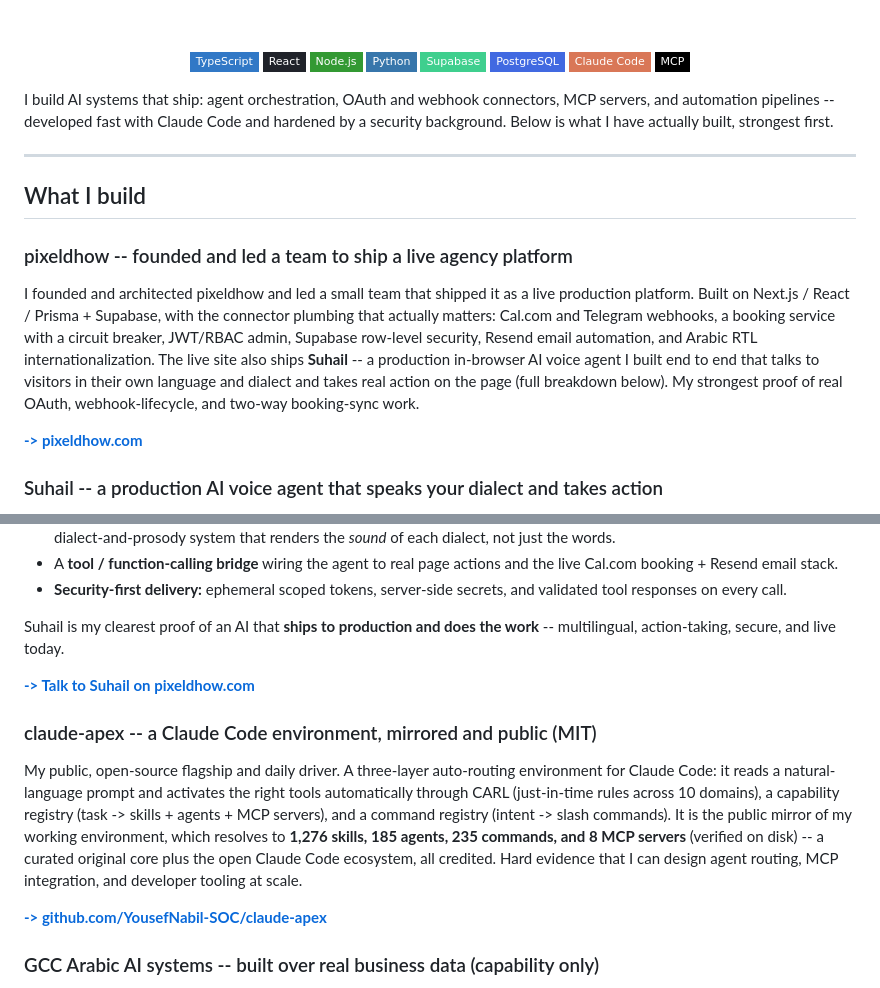
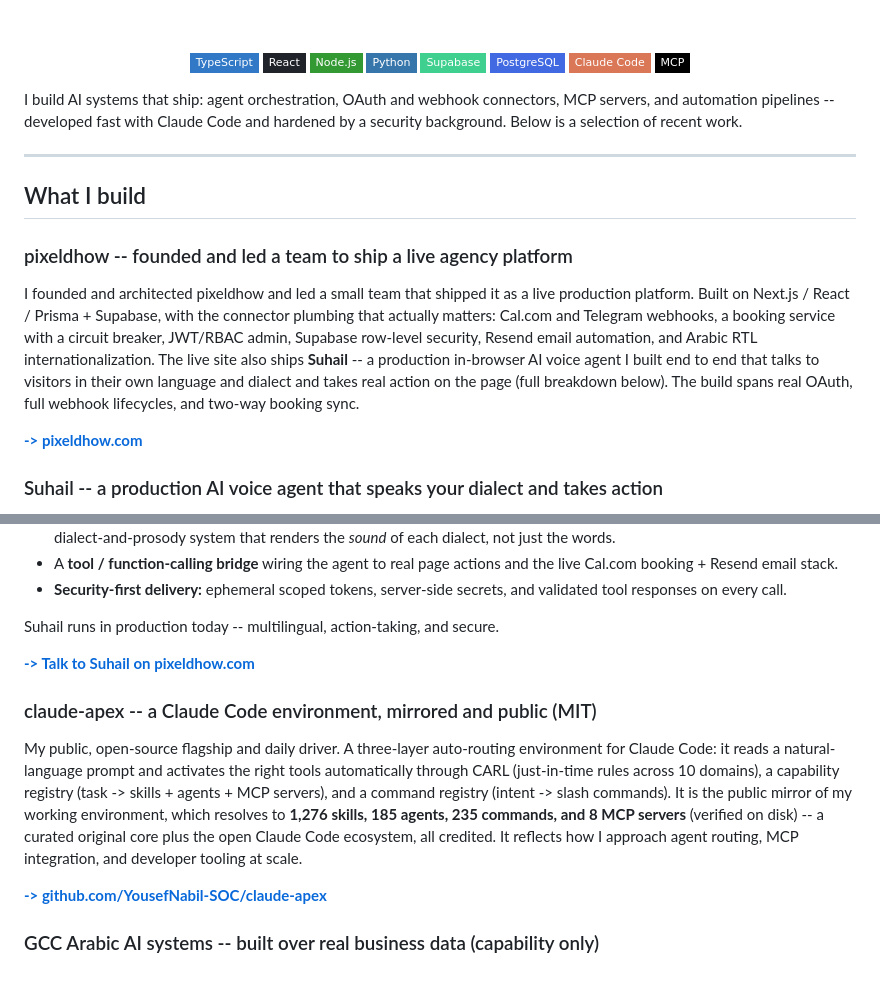
Before and after one commit to YousefNabil-SOC/YousefNabil-SOC, a Markdown page: README.md, 2 parts joined by grey strips. GitHub-like rendering; badges without logos.

Commit message:
docs(readme): replace proof/pitch language with calm, factual confidence
Drop 'strongest proof', 'clearest proof', 'hard evidence', and
'strongest first' phrasing across the profile so the work reads as
matter-of-fact senior output rather than a sales pitch.

```diff
--- a/README.md
+++ b/README.md
@@ -24,7 +24,7 @@
 
 </div>
 
-I build AI systems that ship: agent orchestration, OAuth and webhook connectors, MCP servers, and automation pipelines -- developed fast with Claude Code and hardened by a security background. Below is what I have actually built, strongest first.
+I build AI systems that ship: agent orchestration, OAuth and webhook connectors, MCP servers, and automation pipelines -- developed fast with Claude Code and hardened by a security background. Below is a selection of recent work.
 
 ---
 
@@ -32,7 +32,7 @@ I build AI systems that ship: agent orchestration, OAuth and webhook connectors,
 
 ### pixeldhow -- founded and led a team to ship a live agency platform
 
-I founded and architected pixeldhow and led a small team that shipped it as a live production platform. Built on Next.js / React / Prisma + Supabase, with the connector plumbing that actually matters: Cal.com and Telegram webhooks, a booking service with a circuit breaker, JWT/RBAC admin, Supabase row-level security, Resend email automation, and Arabic RTL internationalization. The live site also ships **Suhail** -- a production in-browser AI voice agent I built end to end that talks to visitors in their own language and dialect and takes real action on the page (full breakdown below). My strongest proof of real OAuth, webhook-lifecycle, and two-way booking-sync work.
+I founded and architected pixeldhow and led a small team that shipped it as a live production platform. Built on Next.js / React / Prisma + Supabase, with the connector plumbing that actually matters: Cal.com and Telegram webhooks, a booking service with a circuit breaker, JWT/RBAC admin, Supabase row-level security, Resend email automation, and Arabic RTL internationalization. The live site also ships **Suhail** -- a production in-browser AI voice agent I built end to end that talks to visitors in their own language and dialect and takes real action on the page (full breakdown below). The build spans real OAuth, full webhook lifecycles, and two-way booking sync.
 
 [**-> pixeldhow.com**](https://pixeldhow.com)
 
@@ -54,13 +54,13 @@ Live on pixeldhow.com is **Suhail (سهيل)** -- a real-time, in-browser voice
 - A **tool / function-calling bridge** wiring the agent to real page actions and the live Cal.com booking + Resend email stack.
 - **Security-first delivery:** ephemeral scoped tokens, server-side secrets, and validated tool responses on every call.
 
-Suhail is my clearest proof of an AI that **ships to production and does the work** -- multilingual, action-taking, secure, and live today.
+Suhail runs in production today -- multilingual, action-taking, and secure.
 
 [**-> Talk to Suhail on pixeldhow.com**](https://pixeldhow.com)
 
 ### claude-apex -- a Claude Code environment, mirrored and public (MIT)
 
-My public, open-source flagship and daily driver. A three-layer auto-routing environment for Claude Code: it reads a natural-language prompt and activates the right tools automatically through CARL (just-in-time rules across 10 domains), a capability registry (task -> skills + agents + MCP servers), and a command registry (intent -> slash commands). It is the public mirror of my working environment, which resolves to **1,276 skills, 185 agents, 235 commands, and 8 MCP servers** (verified on disk) -- a curated original core plus the open Claude Code ecosystem, all credited. Hard evidence that I can design agent routing, MCP integration, and developer tooling at scale.
+My public, open-source flagship and daily driver. A three-layer auto-routing environment for Claude Code: it reads a natural-language prompt and activates the right tools automatically through CARL (just-in-time rules across 10 domains), a capability registry (task -> skills + agents + MCP servers), and a command registry (intent -> slash commands). It is the public mirror of my working environment, which resolves to **1,276 skills, 185 agents, 235 commands, and 8 MCP servers** (verified on disk) -- a curated original core plus the open Claude Code ecosystem, all credited. It reflects how I approach agent routing, MCP integration, and developer tooling at scale.
 
 [**-> github.com/YousefNabil-SOC/claude-apex**](https://github.com/YousefNabil-SOC/claude-apex)
 
```
